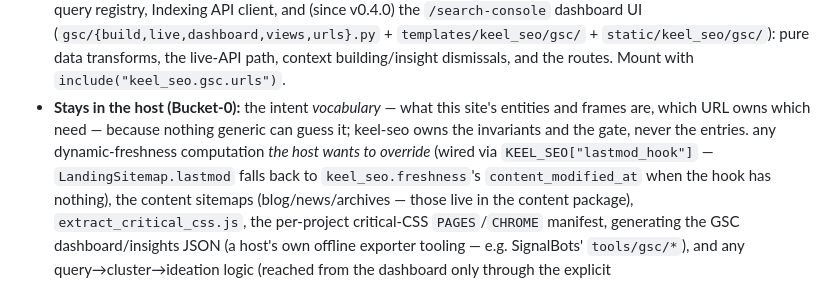
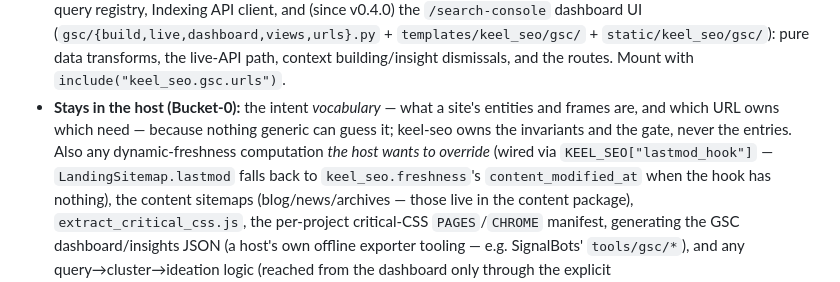
Before and after one commit to miladsafaei-me/keel-seo, a Markdown page: CLAUDE.md, the part around the change. GitHub-like rendering.

Commit message:
docs: fix the run-on the previous commit left in the boundaries list
Co-Authored-By: Claude Opus 5 (1M context) <noreply@anthropic.com>

```diff
--- a/CLAUDE.md
+++ b/CLAUDE.md
@@ -24,10 +24,10 @@ Remaining and follow-up work for this project is tracked in [TODO.md](TODO.md),
   `static/keel_seo/gsc/`): pure data transforms, the live-API path, context
   building/insight dismissals, and the routes. Mount with
   `include("keel_seo.gsc.urls")`.
-- **Stays in the host (Bucket-0):** the intent *vocabulary* — what this site's
-  entities and frames are, which URL owns which need — because nothing generic can
-  guess it; keel-seo owns the invariants and the gate, never the entries. any dynamic-freshness computation *the host wants
-  to override* (wired via `KEEL_SEO["lastmod_hook"]` — `LandingSitemap.lastmod` falls
+- **Stays in the host (Bucket-0):** the intent *vocabulary* — what a site's entities
+  and frames are, and which URL owns which need — because nothing generic can guess it;
+  keel-seo owns the invariants and the gate, never the entries. Also any
+  dynamic-freshness computation *the host wants to override* (wired via `KEEL_SEO["lastmod_hook"]` — `LandingSitemap.lastmod` falls
   back to `keel_seo.freshness`'s `content_modified_at` when the hook has nothing), the
   content sitemaps (blog/news/archives — those live in the content package),
   `extract_critical_css.js`, the per-project critical-CSS `PAGES`/`CHROME` manifest,
```
